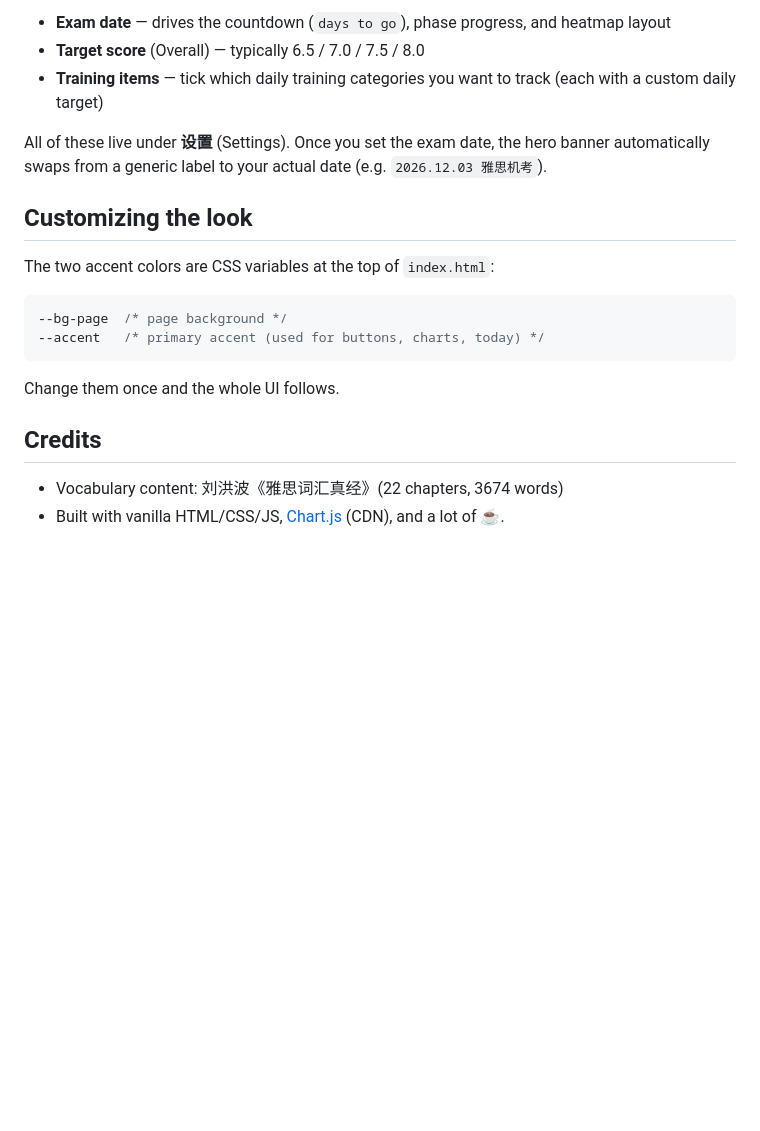
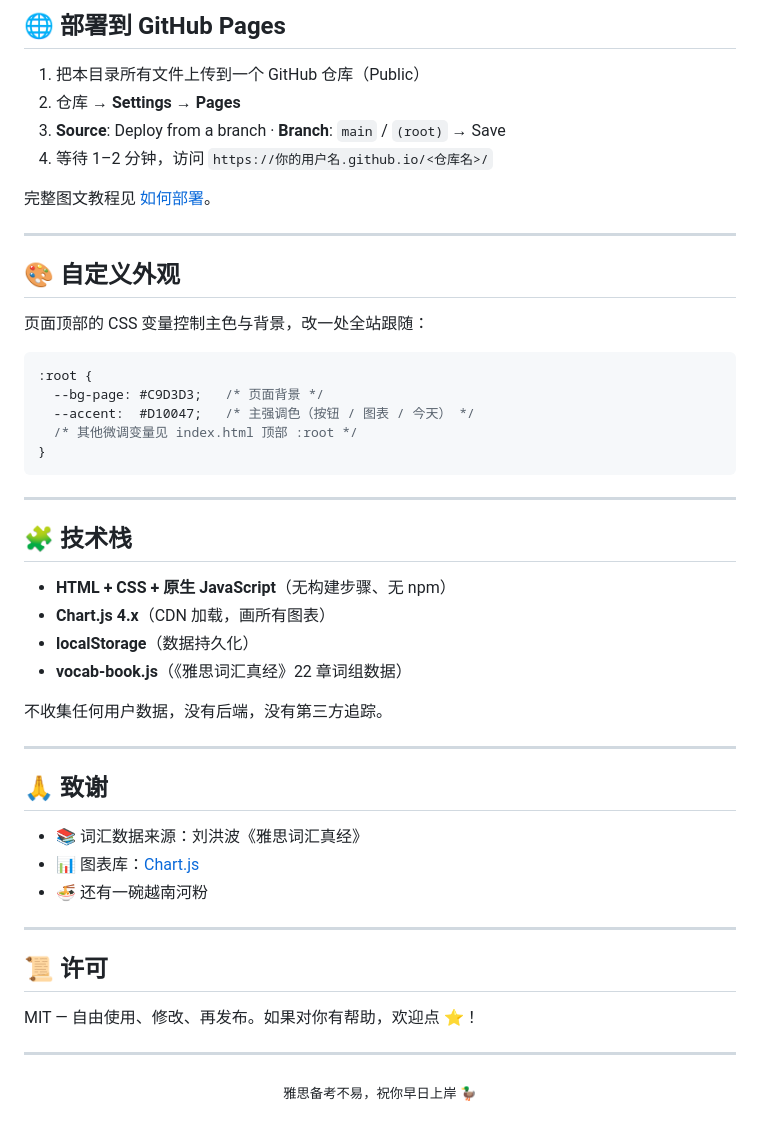
Before and after one commit to SINNN636/ielts-tracker, a Markdown page: README.md, the part around one of its changes. Rendered like a GitHub page; blank space fills up the shorter version.

Commit message:
Revise README for clarity and bilingual support
Updated README.md to enhance description and features in both English and Chinese.

````diff
--- a/README.md
+++ b/README.md
@@ -63,26 +80,54 @@ On first launch the dashboard shows a hint banner prompting you to fill in:
 
-- **Exam date** — drives the countdown (`days to go`), phase progress, and heatmap layout
-- **Target score** (Overall) — typically 6.5 / 7.0 / 7.5 / 8.0
-- **Training items** — tick which daily training categories you want to track
-  (each with a custom daily target)
+## 🌐 部署到 GitHub Pages
 
-All of these live under **设置** (Settings). Once you set the exam date, the
-hero banner automatically swaps from a generic label to your actual date
-(e.g. `2026.12.03 雅思机考`).
+1. 把本目录所有文件上传到一个 GitHub 仓库（Public）
+2. 仓库 → **Settings** → **Pages**
+3. **Source**: Deploy from a branch · **Branch**: `main` / `(root)` → Save
+4. 等待 1–2 分钟，访问 `https://你的用户名.github.io/<仓库名>/`
 
-## Customizing the look
+完整图文教程见 [如何部署](#)。
 
-The two accent colors are CSS variables at the top of `index.html`:
+---
+
+## 🎨 自定义外观
+
+页面顶部的 CSS 变量控制主色与背景，改一处全站跟随：
 
 ```css
---bg-page  /* page background */
---accent   /* primary accent (used for buttons, charts, today) */
+:root {
+  --bg-page: #C9D3D3;   /* 页面背景 */
+  --accent:  #D10047;   /* 主强调色（按钮 / 图表 / 今天） */
+  /* 其他微调变量见 index.html 顶部 :root */
+}
 ```
 
-Change them once and the whole UI follows.
+---
 
-## Credits
+## 🧩 技术栈
 
-- Vocabulary content: 刘洪波《雅思词汇真经》(22 chapters, 3674 words)
-- Built with vanilla HTML/CSS/JS, [Chart.js](https://www.chartjs.org/) (CDN), and
-  a lot of ☕.
+- **HTML + CSS + 原生 JavaScript**（无构建步骤、无 npm）
+- **Chart.js 4.x**（CDN 加载，画所有图表）
+- **localStorage**（数据持久化）
+- **vocab-book.js**（《雅思词汇真经》22 章词组数据）
+
+不收集任何用户数据，没有后端，没有第三方追踪。
+
+---
+
+## 🙏 致谢
+
+- 📚 词汇数据来源：刘洪波《雅思词汇真经》
+- 📊 图表库：[Chart.js](https://www.chartjs.org/)
+- 🍜 还有一碗越南河粉
+
+---
+
+## 📜 许可
+
+MIT — 自由使用、修改、再发布。如果对你有帮助，欢迎点 ⭐！
+
+---
+
+<p align="center">
+  <sub>雅思备考不易，祝你早日上岸 🦆</sub>
+</p>
````
Also changed, not shown: other parts of README.md (+61 -44 lines).
